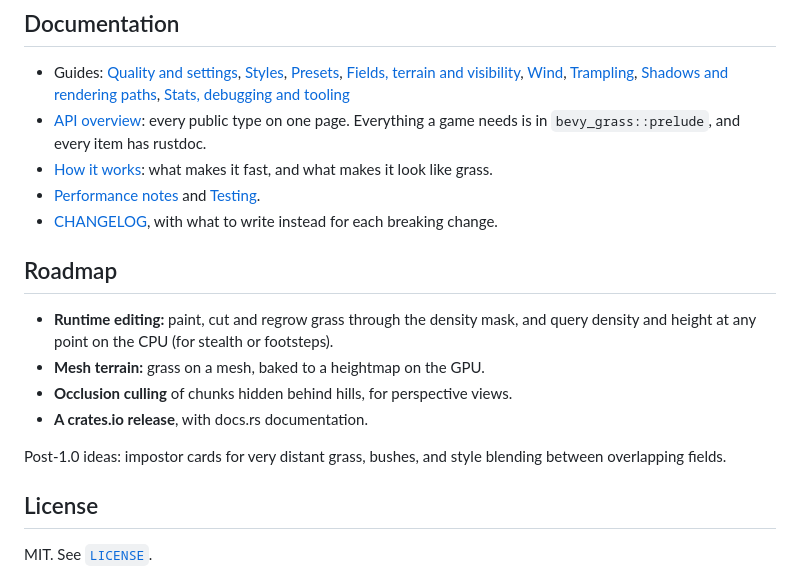
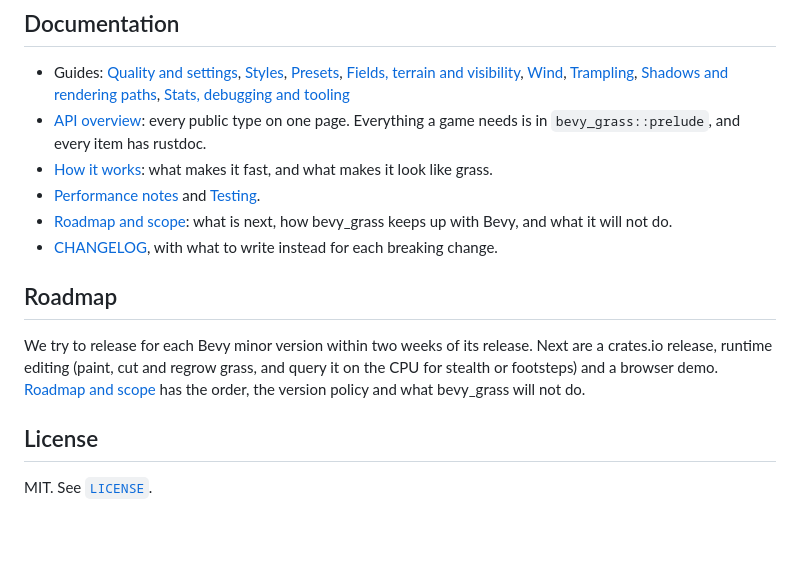
Before and after one commit to GEMI/bevy-grass, a Markdown page: README.md, the part around the change. Drawn GitHub-style; blank space fills up the shorter version.

```diff
--- a/README.md
+++ b/README.md
@@ -282,20 +282,18 @@ every idea that was tried, kept or dropped.
 - [How it works](docs/design.md): what makes it fast, and what makes it look
   like grass.
 - [Performance notes](docs/performance.md) and [Testing](docs/testing.md).
+- [Roadmap and scope](docs/roadmap.md): what is next, how bevy_grass keeps up
+  with Bevy, and what it will not do.
 - [CHANGELOG](CHANGELOG.md), with what to write instead for each breaking
   change.
 
 ## Roadmap
 
-- **Runtime editing:** paint, cut and regrow grass through the density mask,
-  and query density and height at any point on the CPU (for stealth or
-  footsteps).
-- **Mesh terrain:** grass on a mesh, baked to a heightmap on the GPU.
-- **Occlusion culling** of chunks hidden behind hills, for perspective views.
-- **A crates.io release**, with docs.rs documentation.
-
-Post-1.0 ideas: impostor cards for very distant grass, bushes, and style
-blending between overlapping fields.
+We try to release for each Bevy minor version within two weeks of its
+release. Next are a crates.io release, runtime editing (paint, cut and regrow
+grass, and query it on the CPU for stealth or footsteps) and a browser demo.
+[Roadmap and scope](docs/roadmap.md) has the order, the version policy and
+what bevy_grass will not do.
 
 ## License
 
```
Also changed, not shown: docs/proposals/meshlets-and-clumps.md (+3 -1 lines), docs/roadmap.md (added, +65 -0 lines).
